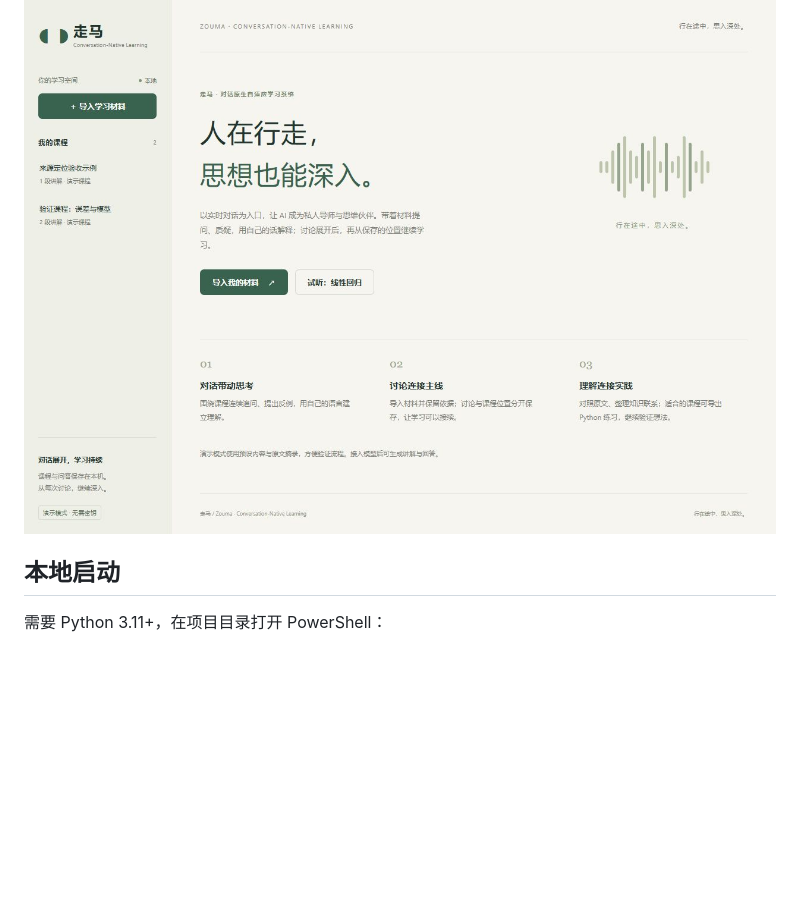
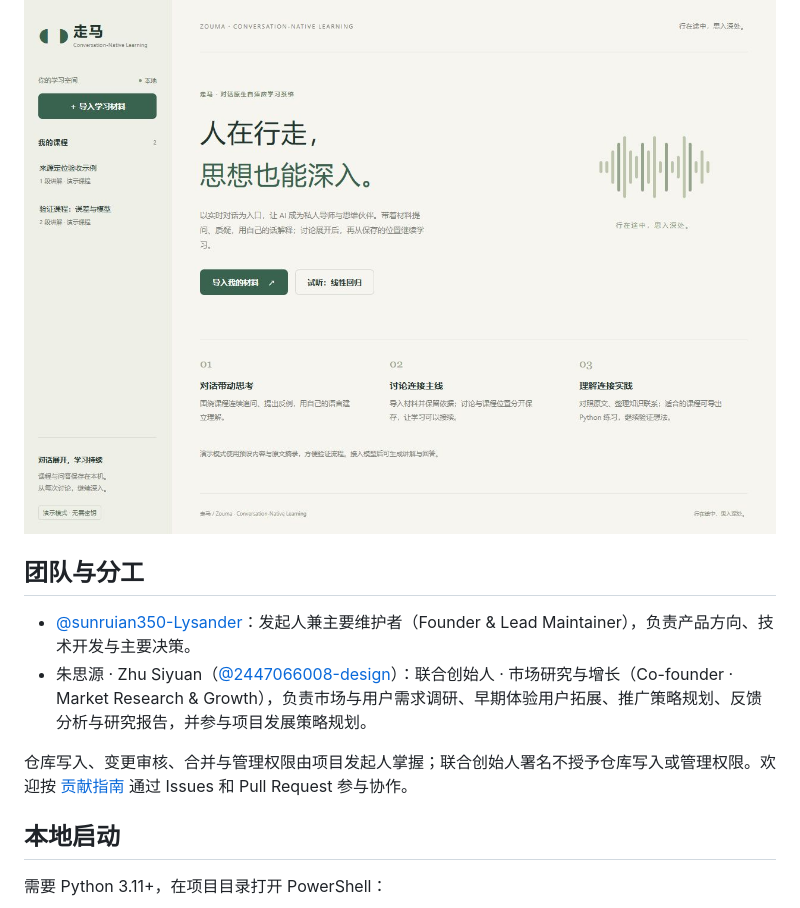
Before and after one commit to sunruian350-Lysander/audio-first-learning-agent, a Markdown page: README.md, the part around the change. Rendered like a GitHub page; blank space fills up the shorter version.

Commit message:
docs: add co-founder role and repository responsibilities
Recognize Zhu Siyuan (@2447066008-design) as Co-founder for market research and growth, and document responsibilities while retaining repository write and administration permissions with the founder.

```diff
--- a/README.md
+++ b/README.md
@@ -27,6 +27,13 @@ Zouma is an open-source, conversation-native adaptive learning system driven by
 当前尤其想了解：学习是否容易开始；语音打断是否自然；长讨论后能否可靠回到课程；口述是否帮助主动思考。请区分演示模式与真实服务体验，不要在公开反馈中上传密钥、私密教材或个人录音。贡献方式见 [CONTRIBUTING](CONTRIBUTING.md)，后续方向见 [路线图](docs/ROADMAP.md)。
 
 ![走马 · Zouma 欢迎页](docs/zouma-welcome.png)
+
+## 团队与分工
+
+- [@sunruian350-Lysander](https://github.com/sunruian350-Lysander)：发起人兼主要维护者（Founder & Lead Maintainer），负责产品方向、技术开发与主要决策。
+- 朱思源 · Zhu Siyuan（[@2447066008-design](https://github.com/2447066008-design)）：联合创始人 · 市场研究与增长（Co-founder · Market Research & Growth），负责市场与用户需求调研、早期体验用户拓展、推广策略规划、反馈分析与研究报告，并参与项目发展策略规划。
+
+仓库写入、变更审核、合并与管理权限由项目发起人掌握；联合创始人署名不授予仓库写入或管理权限。欢迎按 [贡献指南](CONTRIBUTING.md) 通过 Issues 和 Pull Request 参与协作。
 
 ## 本地启动
 
```
